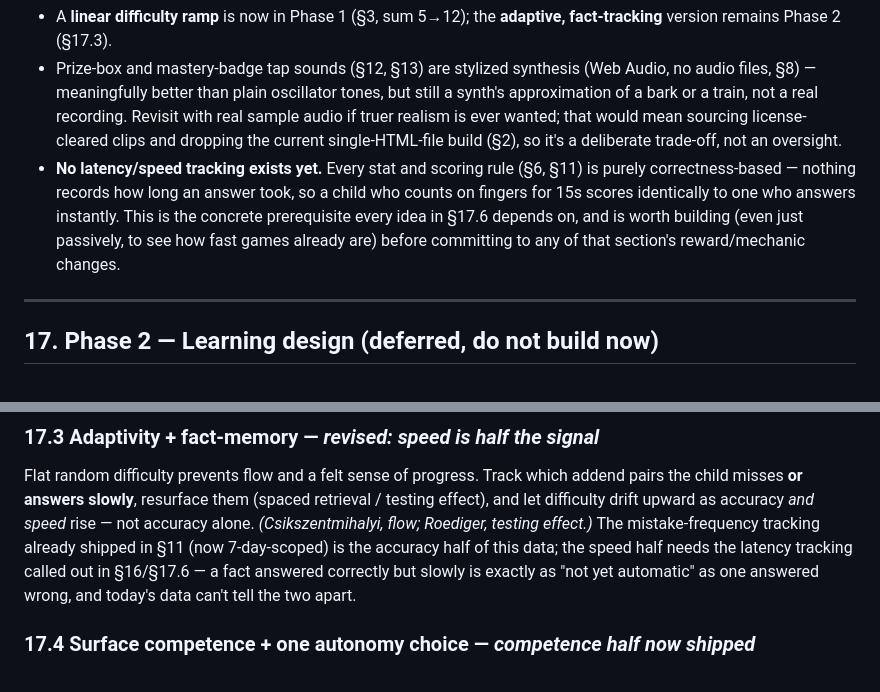
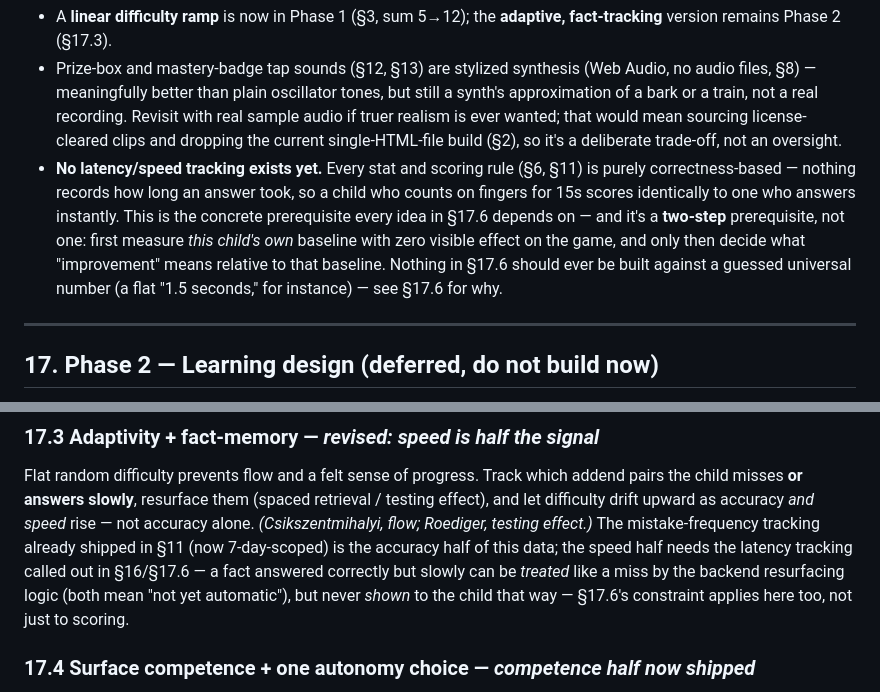
Before and after one commit to iliepandia/add-it-up, a Markdown page: addition-game-spec.md, 2 parts joined by grey strips. Rendered like a GitHub page.

```diff
--- a/addition-game-spec.md
+++ b/addition-game-spec.md
@@ -437,8 +437,10 @@ tap/key not on a trophy, returns to the picker (§9) with test mode's on/off sta
 - **No latency/speed tracking exists yet.** Every stat and scoring rule (§6, §11) is purely
   correctness-based — nothing records how long an answer took, so a child who counts on fingers
   for 15s scores identically to one who answers instantly. This is the concrete prerequisite
-  every idea in §17.6 depends on, and is worth building (even just passively, to see how fast
-  games already are) before committing to any of that section's reward/mechanic changes.
+  every idea in §17.6 depends on — and it's a **two-step** prerequisite, not one: first measure
+  *this child's own* baseline with zero visible effect on the game, and only then decide what
+  "improvement" means relative to that baseline. Nothing in §17.6 should ever be built against a
+  guessed universal number (a flat "1.5 seconds," for instance) — see §17.6 for why.
 
 ---
 
@@ -491,8 +497,9 @@ child misses **or answers slowly**, resurface them (spaced retrieval / testing e
 difficulty drift upward as accuracy *and speed* rise — not accuracy alone.
 *(Csikszentmihalyi, flow; Roediger, testing effect.)* The mistake-frequency tracking already
 shipped in §11 (now 7-day-scoped) is the accuracy half of this data; the speed half needs the
-latency tracking called out in §16/§17.6 — a fact answered correctly but slowly is exactly as
-"not yet automatic" as one answered wrong, and today's data can't tell the two apart.
+latency tracking called out in §16/§17.6 — a fact answered correctly but slowly can be *treated*
+like a miss by the backend resurfacing logic (both mean "not yet automatic"), but never *shown*
+to the child that way — §17.6's constraint applies here too, not just to scoring.
 
 ### 17.4 Surface competence + one autonomy choice — *competence half now shipped*
 Give a visible mastery signal beyond a single session (levels, cumulative progress) and at
```
Also changed, not shown: other parts of addition-game-spec.md (+52 -26 lines).
